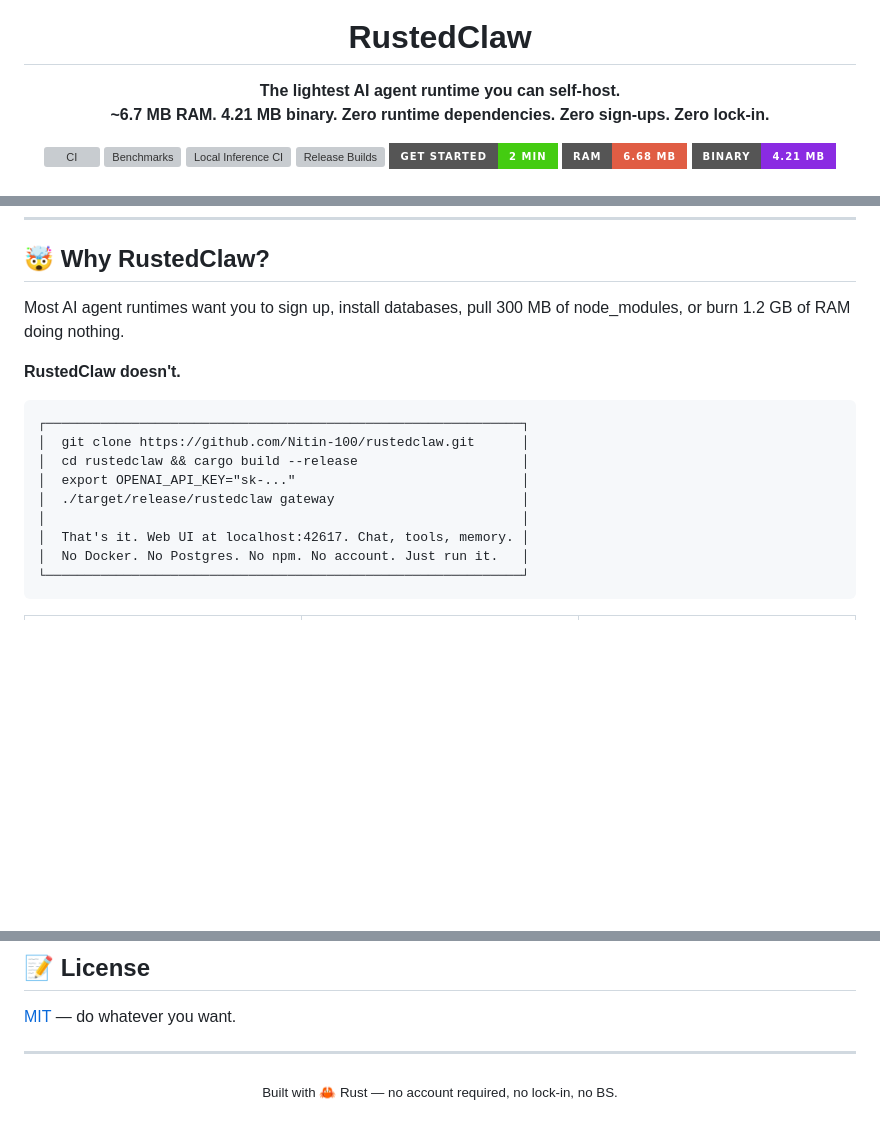
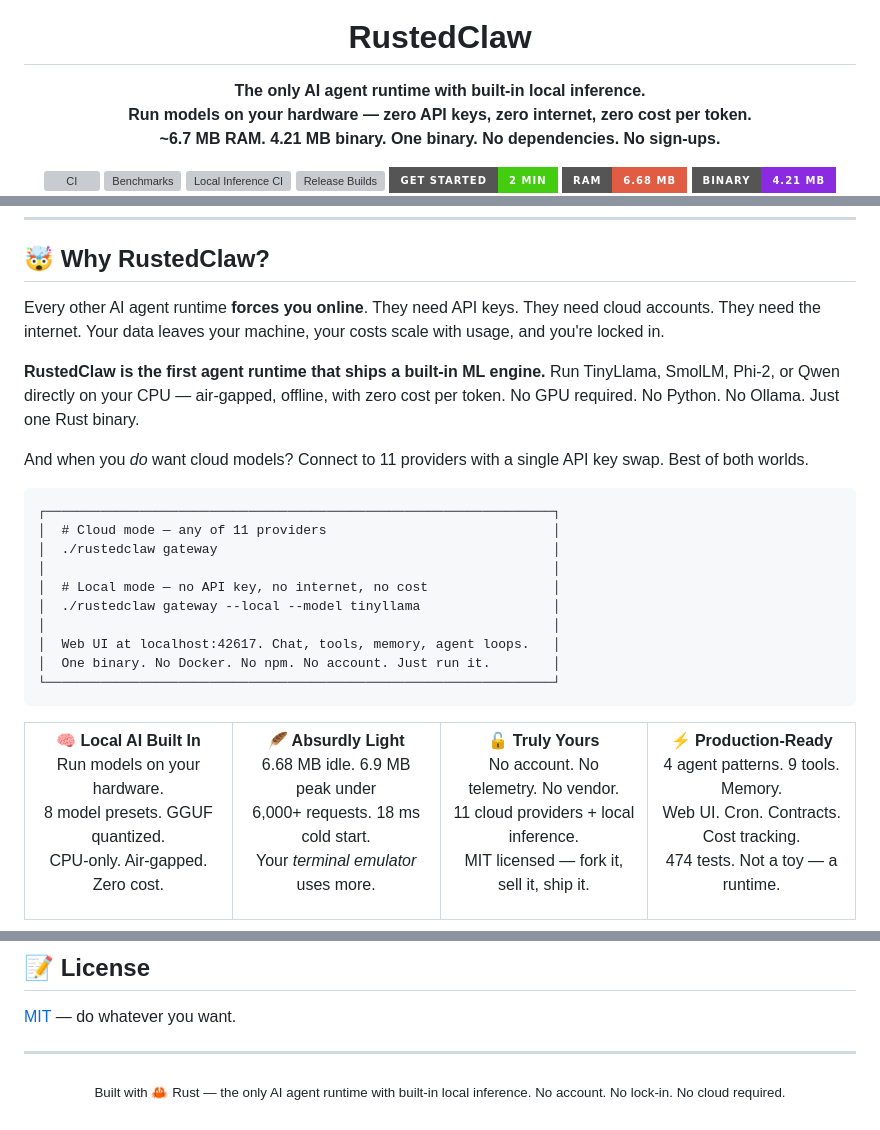
Before and after one commit to Nitin-100/rustedclaw, a Markdown page: README.md, 3 parts joined by grey strips. Drawn GitHub-style; badges without logos; blank space fills up the shorter version; grey boxes are pictures that could not be loaded.

````diff
--- a/README.md
+++ b/README.md
@@ -5,7 +5,7 @@
 <h1 align="center">RustedClaw</h1>
 
 <p align="center">
-  <strong>The lightest AI agent runtime you can self-host.<br>~6.7 MB RAM. 4.21 MB binary. Zero runtime dependencies. Zero sign-ups. Zero lock-in.</strong>
+  <strong>The only AI agent runtime with built-in local inference.<br>Run models on your hardware — zero API keys, zero internet, zero cost per token.<br>~6.7 MB RAM. 4.21 MB binary. One binary. No dependencies. No sign-ups.</strong>
 </p>
 
 <p align="center">
@@ -23,25 +24,36 @@
 
 ## 🤯 Why RustedClaw?
 
-Most AI agent runtimes want you to sign up, install databases, pull 300 MB of node_modules, or burn 1.2 GB of RAM doing nothing.
+Every other AI agent runtime **forces you online**. They need API keys. They need cloud accounts. They need the internet. Your data leaves your machine, your costs scale with usage, and you're locked in.
 
-**RustedClaw doesn't.**
+**RustedClaw is the first agent runtime that ships a built-in ML engine.** Run TinyLlama, SmolLM, Phi-2, or Qwen directly on your CPU — air-gapped, offline, with zero cost per token. No GPU required. No Python. No Ollama. Just one Rust binary.
+
+And when you *do* want cloud models? Connect to 11 providers with a single API key swap. Best of both worlds.
 
 ```
-┌─────────────────────────────────────────────────────────────┐
-│  git clone https://github.com/Nitin-100/rustedclaw.git      │
-│  cd rustedclaw && cargo build --release                     │
-│  export OPENAI_API_KEY="sk-..."                             │
-│  ./target/release/rustedclaw gateway                        │
-│                                                             │
-│  That's it. Web UI at localhost:42617. Chat, tools, memory. │
-│  No Docker. No Postgres. No npm. No account. Just run it.   │
-└─────────────────────────────────────────────────────────────┘
+┌─────────────────────────────────────────────────────────────────┐
+│  # Cloud mode — any of 11 providers                             │
+│  ./rustedclaw gateway                                           │
+│                                                                 │
+│  # Local mode — no API key, no internet, no cost                │
+│  ./rustedclaw gateway --local --model tinyllama                 │
+│                                                                 │
+│  Web UI at localhost:42617. Chat, tools, memory, agent loops.   │
+│  One binary. No Docker. No npm. No account. Just run it.        │
+└─────────────────────────────────────────────────────────────────┘
 ```
 
 <table>
 <tr>
-<td width="33%" align="center">
+<td width="25%" align="center">
+
+**🧠 Local AI Built In**<br>
+Run models on your hardware.<br>
+8 model presets. GGUF quantized.<br>
+CPU-only. Air-gapped. Zero cost.
+
+</td>
+<td width="25%" align="center">
 
 **🪶 Absurdly Light**<br>
 6.68 MB idle. 6.9 MB peak under<br>
@@ -625,5 +645,5 @@ rustedclaw/
 ---
 
 <p align="center">
-  <sub>Built with 🦀 Rust — no account required, no lock-in, no BS.</sub>
+  <sub>Built with 🦀 Rust — the only AI agent runtime with built-in local inference. No account. No lock-in. No cloud required.</sub>
 </p>
````
Also changed, not shown: other parts of README.md (+74 -65 lines).
